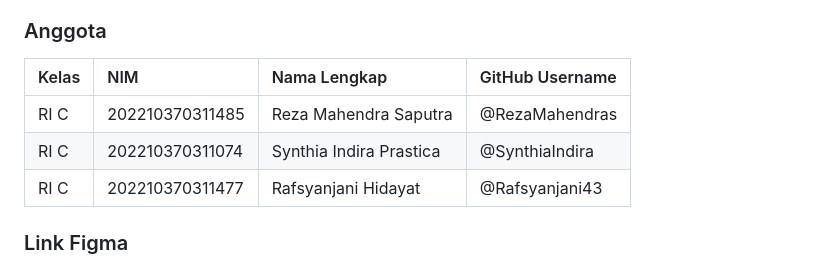
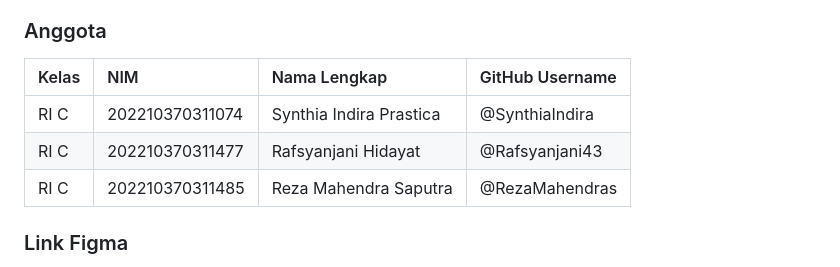
Before and after one commit to RezaMahendras/mealfatigue_app, a Markdown page: README.md, the part around the change. Rendered like a GitHub page.

```diff
--- a/README.md
+++ b/README.md
@@ -19,9 +19,9 @@ Fitur Unggulan:
 
 | Kelas | NIM | Nama Lengkap | GitHub Username |
 | :--- | :--- | :--- | :--- |
-| RI C | 202210370311485 | Reza Mahendra Saputra | @RezaMahendras |
 | RI C | 202210370311074 | Synthia Indira Prastica | @SynthiaIndira |
 | RI C | 202210370311477 | Rafsyanjani Hidayat | @Rafsyanjani43 |
+| RI C | 202210370311485 | Reza Mahendra Saputra | @RezaMahendras |
 
 ### Link Figma
 https://www.figma.com/design/GcLaYqswrPEkOACGRwNUzP/Untitled?node-id=0-1&t=Z23PHPKXt2T3GorU-1
```
